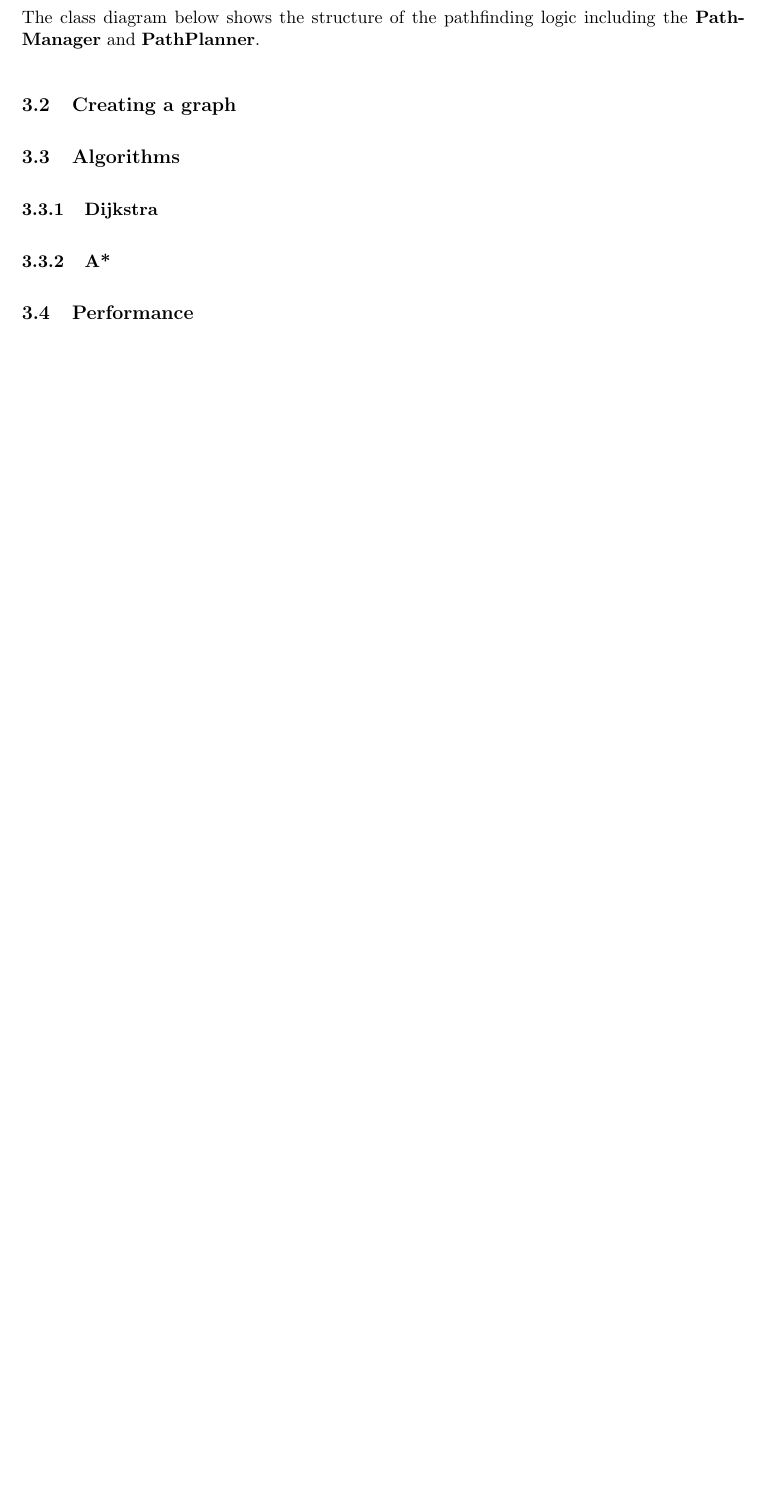
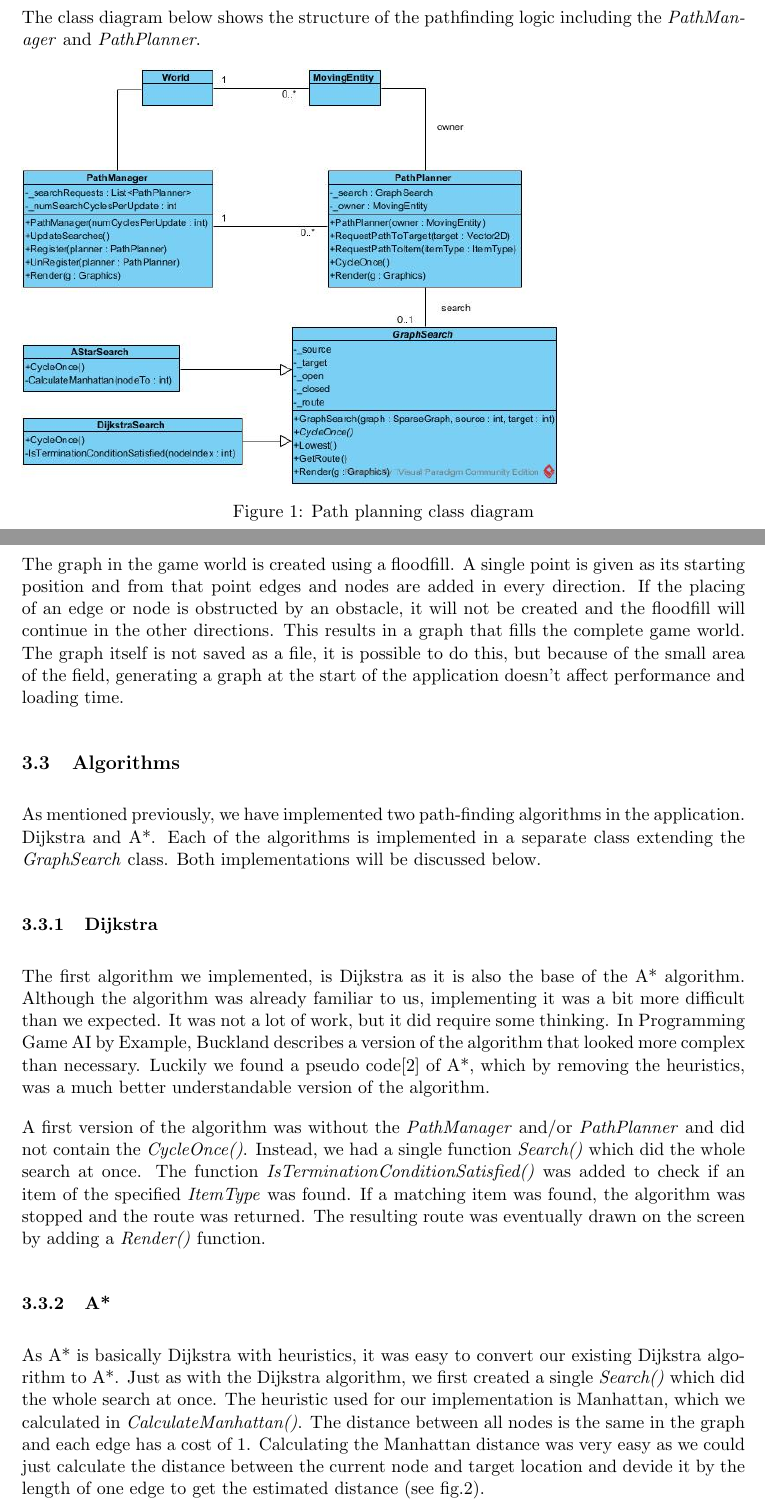
Before and after one commit to ThijsvanDam/TheAnimalKingdom, a LaTeX document (TheAnimalKingdom/Docs/Documentation.tex): part of page 5 of 9 before the commit and two parts of pages 5 and 6 of 11 after it, the two joined at a grey line, cut so that both start at the same text, the shorter picture padded with empty space. Compiled offline with pdfLaTeX.

Commit message:
doc: Updated docs

```diff
--- a/TheAnimalKingdom/Docs/Documentation.tex
+++ b/TheAnimalKingdom/Docs/Documentation.tex
@@ -8,6 +8,8 @@
 \graphicspath{{images/}}
 \usepackage[nottoc]{tocbibind}
 \usepackage{listings}
+\usepackage{caption}
+\usepackage{amsmath}
 
 % Author
 \author{Van Dam, Thijs\\
@@ -19,6 +21,10 @@ Bos, Sander\\
 
 \setlength{\parindent}{0em}
 \setlength{\parskip}{1em}
+
+\DeclareCaptionFormat{cancaption}{#1#2#3\par}
+\DeclareCaptionLabelFormat{cancaptionlabel}{#1}
+\captionsetup[figure][number]{format=cancaption,labelformat=cancaptionlabel}
 
 % Document
 
@@ -59,8 +65,47 @@ Bos, Sander\\
     What a cycle does, will be discussed in section \ref{subsec:pathalgorithms}.\par
-    The class diagram below shows the structure of the pathfinding logic including the \textbf{PathManager} and \textbf{PathPlanner}.
+    The class diagram below shows the structure of the pathfinding logic including the \textit{PathManager} and \textit{PathPlanner}.
+
+    \begin{figure}[h!]
+
+        \includegraphics[width=30em]{PathFinding.jpg}
+
+        \caption{Path planning class diagram}
+
+        \label{fig:pathPlanClassDiagram}
+
+    \end{figure}
 
     \subsection{Creating a graph}\label{subsec:pathgraphcreation}
+    The graph in the game world is created using a floodfill.
+    A single point is given as its starting position and from that point edges and nodes are added in every direction.
+    If the placing of an edge or node is obstructed by an obstacle, it will not be created and the floodfill will continue
+    in the other directions.
+    This results in a graph that fills the complete game world.
+    The graph itself is not saved as a file, it is possible to do this, but because of the small area of the field,
+    generating a graph at the start of the application doesn't affect performance and loading time.
 
     \subsection{Algorithms}\label{subsec:pathalgorithms}
+    As mentioned previously, we have implemented two path-finding algorithms in the application.
+    Dijkstra and A*. Each of the algorithms is implemented in a separate class extending the \textit{GraphSearch} class.
+    Both implementations will be discussed below.
 
     \subsubsection{Dijkstra}\label{sec:pathDijkstra}
+    The first algorithm we implemented, is Dijkstra as it is also the base of the A* algorithm.
+    Although the algorithm was already familiar to us, implementing it was a bit more difficult than we expected.
+    It was not a lot of work, but it did require some thinking.
+    In Programming Game AI by Example, Buckland describes a version of the algorithm that looked more complex than necessary.
+    Luckily we found a pseudo code\cite{aapc} of A*, which by removing the heuristics, was a much better understandable version of the algorithm.\par
+
+    A first version of the algorithm was without the \textit{PathManager} and/or \textit{PathPlanner} and did not contain the \textit{CycleOnce()}.
+    Instead, we had a single function \textit{Search()} which did the whole search at once.
+    The function \textit{IsTerminationConditionSatisfied()} was added to check if an item of the specified \textit{ItemType} was found.
+    If a matching item was found, the algorithm was stopped and the route was returned.
+    The resulting route was eventually drawn on the screen by adding a \textit{Render()} function.
+
+    \subsubsection{A*}\label{sec:pathAstar}
+    As A* is basically Dijkstra with heuristics, it was easy to convert our existing Dijkstra algorithm to A*.
+    Just as with the Dijkstra algorithm, we first created a single \textit{Search()} which did the whole search at once.
+    The heuristic used for our implementation is Manhattan, which we calculated in \textit{CalculateManhattan()}.
+    The distance between all nodes is the same in the graph and each edge has a cost of 1.
+    Calculating the Manhattan distance was very easy as we could just calculate the distance between the current node and target location
+    and devide it by the length of one edge to get the estimated distance (see fig.\ref{fig:pathPlanCalcManhattan}).
@@ -67,3 +122,2 @@ Bos, Sander\\
 
 
-    \subsubsection{A*}\label{sec:pathAstar}
```
Also changed, not shown: TheAnimalKingdom/Docs/images/PathFinding.jpg (added), TheAnimalKingdom/Docs/Documentation.tex (26 more changed lines), 1 other file.
